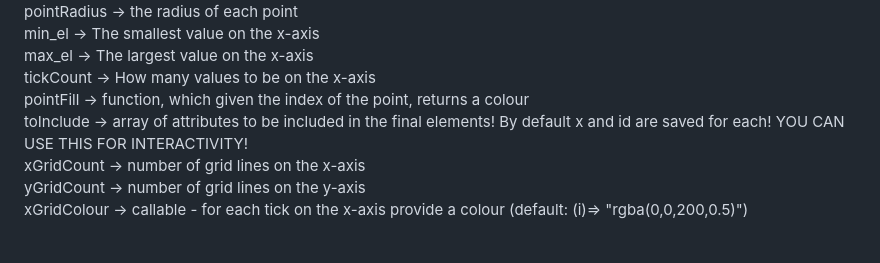
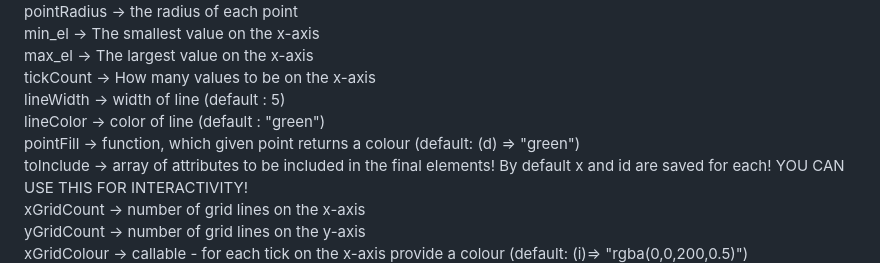
Before and after one commit to NikolayBlagoev/visualiser, a Markdown page: README.md, the part around the change printed below. GitHub-like rendering; blank space fills up the shorter version.

```diff
--- a/README.md
+++ b/README.md
@@ -107,7 +107,9 @@ pointRadius -> the radius of each point<br/>
 min_el -> The smallest value on the x-axis<br/>
 max_el -> The largest value on the x-axis<br/>
 tickCount -> How many values to be on the x-axis<br/>
-pointFill -> function, which given the index of the point, returns a colour<br/>
+lineWidth -> width of line (default : 5)<br/>
+lineColor -> color of line (default : "green")<br/>
+pointFill -> function, which given point returns a colour (default: (d) => "green")<br/>
 toInclude -> array of attributes to be included in the final elements! By default x and id are saved for each! YOU CAN USE THIS FOR INTERACTIVITY!<br/>
 xGridCount -> number of grid lines on the x-axis<br/>
 yGridCount -> number of grid lines on the y-axis<br/>
```
Also changed, not shown: other parts of README.md (+47 -5 lines), imgs/auc.png (added), 2 other files.
